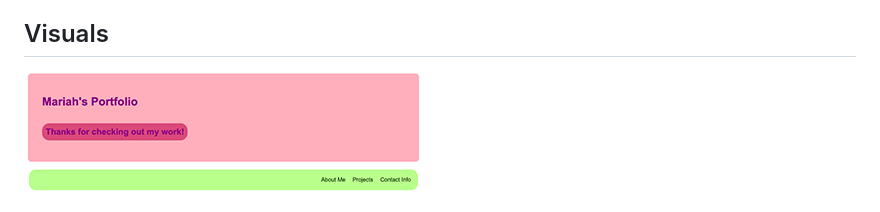
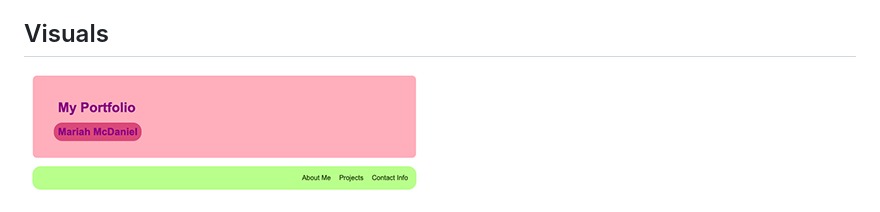
Before and after one commit to mariahmcdaniel/my-portfolio, a Markdown page: README.md, the part around the change. Rendered like a GitHub page; pictures changed too: assets/images/headerandnav.png (added).

Commit message:
changed header screenshot in README

```diff
--- a/README.md
+++ b/README.md
@@ -12,7 +12,7 @@ For this project, I created a personal portfolio using HTML and CSS in order to
 Additionally, I have styled my portfolio so that it can be accessed on a smaller screen without compromising any of the funtionality.
 
 ## Visuals
-![Header and Nav preview](assets/images/headernav.png)
+![Header and Nav preview](assets/images/headerandnav.png)
 
 ![About me Preview](assets/images/aboutme.png)
 
```
